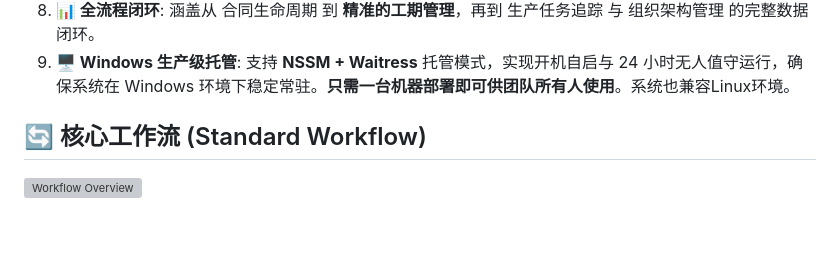
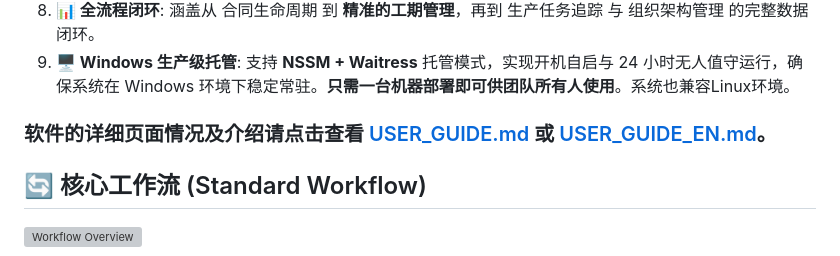
Before and after one commit to fortitudelucifer/erp_opensource, a Markdown page: README.md, the part around the change. GitHub-like rendering; blank space fills up the shorter version; grey boxes are pictures that could not be loaded.

```diff
--- a/README.md
+++ b/README.md
@@ -13,6 +13,8 @@
 7.  **📜 全程操作审计**: 后台完整记录所有人员的 **操作日志**，每一项改动均可回溯，保障系统安全。
 8.  **📊 全流程闭环**: 涵盖从 合同生命周期 到 **精准的工期管理**，再到 生产任务追踪 与 组织架构管理 的完整数据闭环。
 9.  **🖥️ Windows 生产级托管**: 支持 **NSSM + Waitress** 托管模式，实现开机自启与 24 小时无人值守运行，确保系统在 Windows 环境下稳定常驻。**只需一台机器部署即可供团队所有人使用**。系统也兼容Linux环境。
+
+### 软件的详细页面情况及介绍请点击查看 [USER_GUIDE.md](USER_GUIDE.md) 或 [USER_GUIDE_EN.md](USER_GUIDE_EN.md)。
 
 ## 🔄 核心工作流 (Standard Workflow)
 
```
Also changed, not shown: README_EN.md (+3 -0 lines).
